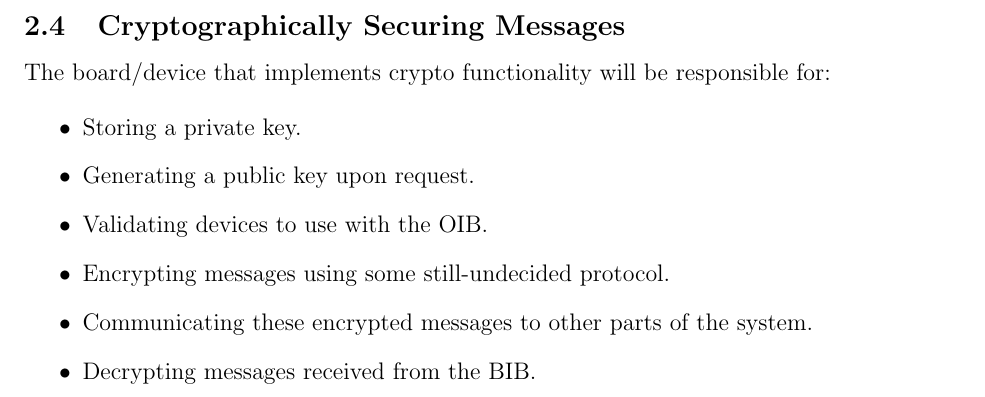
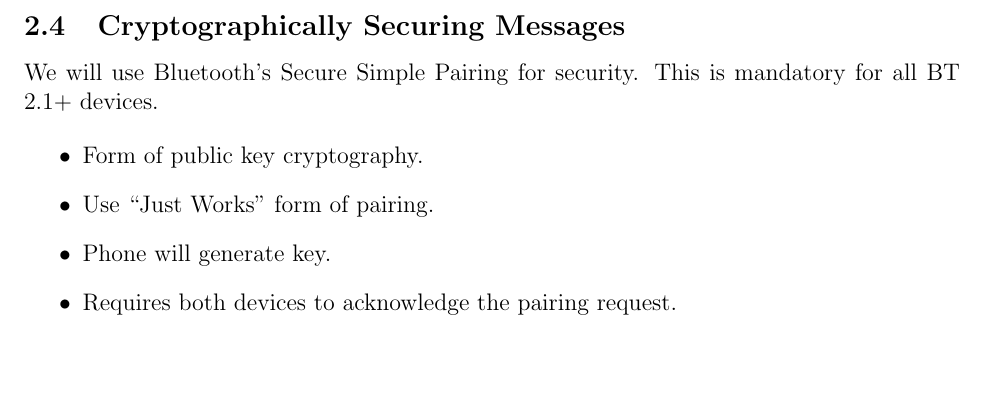
Before and after one commit to sdt16/eecs398, a LaTeX document (project_concept/project_concept.tex): part of page 3 of 4, cut so that both start at the same text, the shorter picture padded with empty space. Compiled offline with pdfLaTeX.

Commit message:
changing bt encrpt

```diff
--- a/project_concept/project_concept.tex
+++ b/project_concept/project_concept.tex
@@ -60,15 +60,13 @@ This project has quite a few objectives because there are quite a few parts to i
 \end{itemize}
 
 \subsection{Cryptographically Securing Messages}
-The board/device that implements crypto functionality will be responsible for:
+We will use Bluetooth's Secure Simple Pairing for security. This is mandatory for all BT 2.1+ devices.
 
 \begin{itemize}
-	\item Storing a private key.
-	\item Generating a public key upon request.
-	\item Validating devices to use with the OIB.
-	\item Encrypting messages using some still-undecided protocol.
-	\item Communicating these encrypted messages to other parts of the system.
-	\item Decrypting messages received from the BIB.
+	\item Form of public key cryptography.
+	\item Use ``Just Works" form of pairing.
+	\item Phone will generate key.
+	\item Requires both devices to acknowledge the pairing request.
 \end{itemize}
 
 \newpage
```
